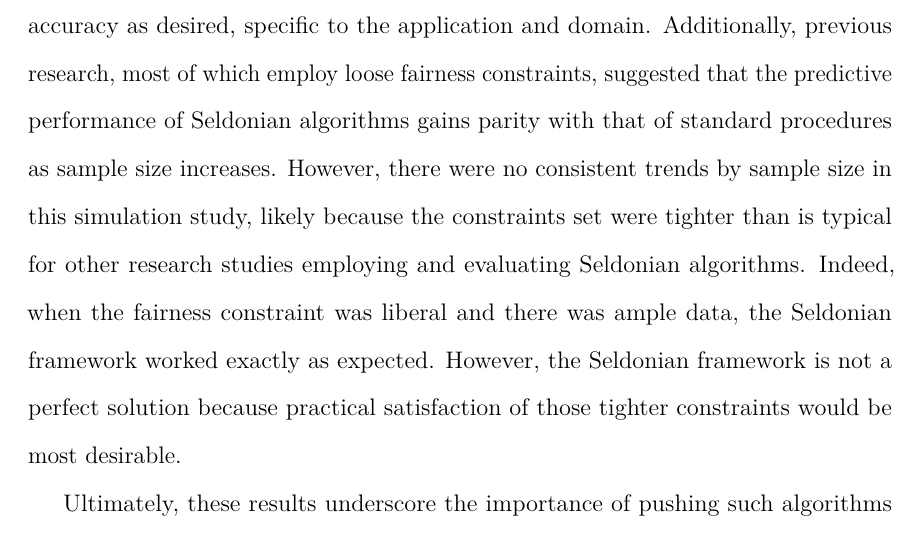
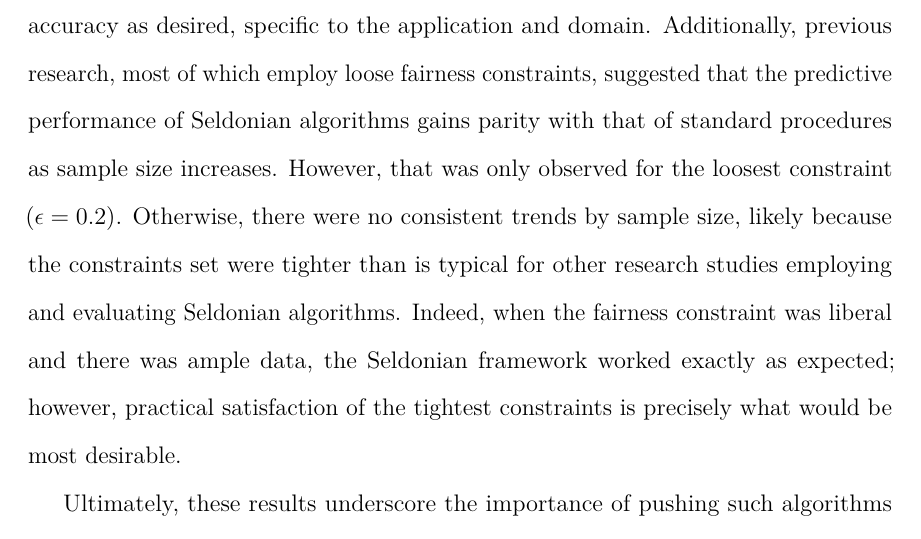
Before and after one commit to dashaasienga/Statistics-Senior-Honors-Thesis, a LaTeX thesis (Thesis/index/_book/Dasha-Asienga_StatThesis.tex): part of page 91 of 139, cut so that both start at the same text. Compiled offline with pdfLaTeX.

Commit message:
small Chapter 4 edit

```diff
--- a/Thesis/index/_book/Dasha-Asienga_StatThesis.tex
+++ b/Thesis/index/_book/Dasha-Asienga_StatThesis.tex
@@ -1331,7 +1331,7 @@ Nonetheless, analyzing the candidate solutions themselves in both cases where th
 
 In conclusion, Seldonian algorithms offer a way forward in fair machine learning. However, this simulation study made some concerns more apparent, particularly in the classification setting, which was the focus of this research. While the probability of a Seldonian solution that passed the safety test was high, a closer look reveals that many of these solutions did not meet the specified fairness constraint, especially in the larger sample sizes. Similarly, while Seldonian solutions, on average, produced fairer outcomes as the constraint was tightened, a deeper dive also reveals a negative trend in predictive performance, more so for tighter constraints and smaller sample sizes.
 
-The observed trade-off in accuracy and discrimination underscored the need to establish techniques for finding optimal thresholds that balance fairness and predictive accuracy as desired, specific to the application and domain. Additionally, previous research, most of which employ loose fairness constraints, suggested that the predictive performance of Seldonian algorithms gains parity with that of standard procedures as sample size increases. However, there were no consistent trends by sample size in this simulation study, likely because the constraints set were tighter than is typical for other research studies employing and evaluating Seldonian algorithms. Indeed, when the fairness constraint was liberal and there was ample data, the Seldonian framework worked exactly as expected. However, the Seldonian framework is not a perfect solution because practical satisfaction of those tighter constraints would be most desirable.
+The observed trade-off in accuracy and discrimination underscored the need to establish techniques for finding optimal thresholds that balance fairness and predictive accuracy as desired, specific to the application and domain. Additionally, previous research, most of which employ loose fairness constraints, suggested that the predictive performance of Seldonian algorithms gains parity with that of standard procedures as sample size increases. However, that was only observed for the loosest constraint (\(\epsilon = 0.2\)). Otherwise, there were no consistent trends by sample size, likely because the constraints set were tighter than is typical for other research studies employing and evaluating Seldonian algorithms. Indeed, when the fairness constraint was liberal and there was ample data, the Seldonian framework worked exactly as expected; however, practical satisfaction of the tightest constraints is precisely what would be most desirable.
 
 Ultimately, these results underscore the importance of pushing such algorithms to their limits and using the findings of such research to improve upon or help build practical and robust methods that address the problem of algorithmic bias, as Seldonian algorithms do, but also produce solutions that retain standard predictive performance while also simultaneously offering a significant reduction in algorithmic bias.
 
```
Also changed, not shown: Thesis/index/Dasha-Asienga_StatThesis_files/figure-latex/ch3fig1-1.pdf, Thesis/index/Dasha-Asienga_StatThesis_files/figure-latex/ch3fig10-1.pdf, Thesis/index/Dasha-Asienga_StatThesis_files/figure-latex/ch3fig11-1.pdf, Thesis/index/Dasha-Asienga_StatThesis_files/figure-latex/ch3fig12-1.pdf, Thesis/index/Dasha-Asienga_StatThesis_files/figure-latex/ch3fig13-1.pdf, Thesis/index/Dasha-Asienga_StatThesis_files/figure-latex/ch3fig2-1.pdf, Thesis/index/Dasha-Asienga_StatThesis_files/figure-latex/ch3fig3-1.pdf, Thesis/index/Dasha-Asienga_StatThesis_files/figure-latex/ch3fig4-1.pdf, Thesis/index/Dasha-Asienga_StatThesis_files/figure-latex/ch3fig5-1.pdf, Thesis/index/Dasha-Asienga_StatThesis_files/figure-latex/ch3fig6-1.pdf, Thesis/index/Dasha-Asienga_StatThesis_files/figure-latex/ch3fig7-1.pdf, Thesis/index/Dasha-Asienga_StatThesis_files/figure-latex/ch3fig8-1.pdf, Thesis/index/Dasha-Asienga_StatThesis_files/figure-latex/ch3fig9-1.pdf, Thesis/index/Dasha-Asienga_StatThesis_files/figure-latex/ch4fig1-1.pdf, 14 more files, 1 other file.
